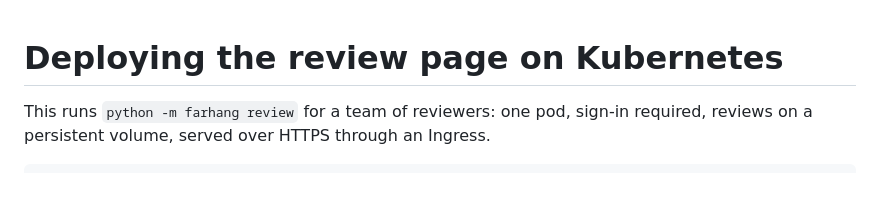
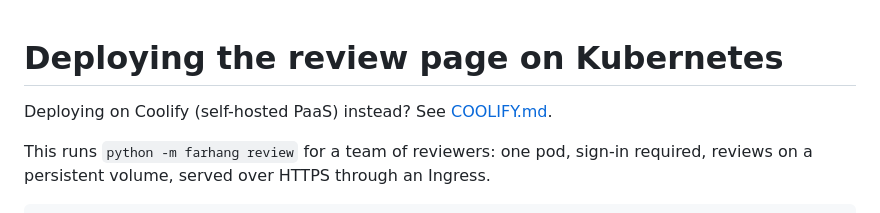
Before and after one commit to hadifarnoud/FarhangBench, a Markdown page: deploy/README.md, the part around the change. Rendered like a GitHub page; blank space fills up the shorter version.

```diff
--- a/deploy/README.md
+++ b/deploy/README.md
@@ -1,4 +1,6 @@
 # Deploying the review page on Kubernetes
+
+Deploying on Coolify (self-hosted PaaS) instead? See [COOLIFY.md](COOLIFY.md).
 
 This runs `python -m farhang review` for a team of reviewers: one pod, sign-in required, reviews on a persistent volume, served over HTTPS through an Ingress.
 
```
Also changed, not shown: README.md (+2 -2 lines), deploy/COOLIFY.md (added, +62 -0 lines).
